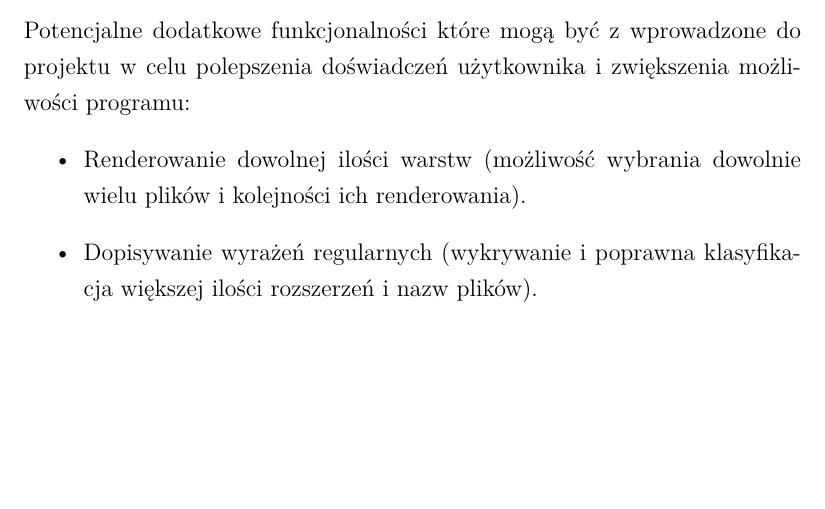
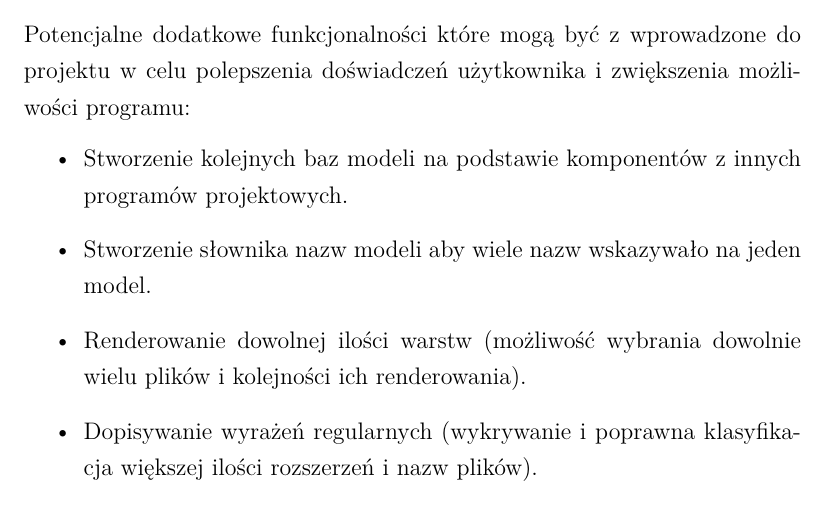
Before and after one commit to adammak23/PCB-Blender, a LaTeX document (xelatex-mgr-master/magisterka.tex): part of page 29 of 35, cut so that both start at the same text, the shorter picture padded with empty space. Compiled offline with XeLaTeX.

Commit message:
mgr update

```diff
--- a/xelatex-mgr-master/magisterka.tex
+++ b/xelatex-mgr-master/magisterka.tex
@@ -422,6 +421,8 @@ Aby dodatek był łatwy w użytkowaniu, całość stworzonego i opisanego w tej
 \subsubsection{PCB-Blender}
 Potencjalne dodatkowe funkcjonalności które mogą być z wprowadzone do projektu w celu polepszenia doświadczeń użytkownika i zwiększenia możliwości programu:
 \begin{itemize}
+\item Stworzenie kolejnych baz modeli na podstawie komponentów z innych programów projektowych.
+\item Stworzenie słownika nazw modeli aby wiele nazw wskazywało na jeden model.
 \item Renderowanie dowolnej ilości warstw (możliwość wybrania dowolnie wielu plików i kolejności ich renderowania).
 \item Dopisywanie wyrażeń regularnych (wykrywanie i poprawna klasyfikacja większej ilości rozszerzeń i nazw plików).
 \item Definiowane innych palet i schematów kolorystycznych dla renderowanych obrazów płytek.
```
Also changed, not shown: xelatex-mgr-master/magisterka.pdf, xelatex-mgr-master/magisterka.tex (7 more changed lines).
